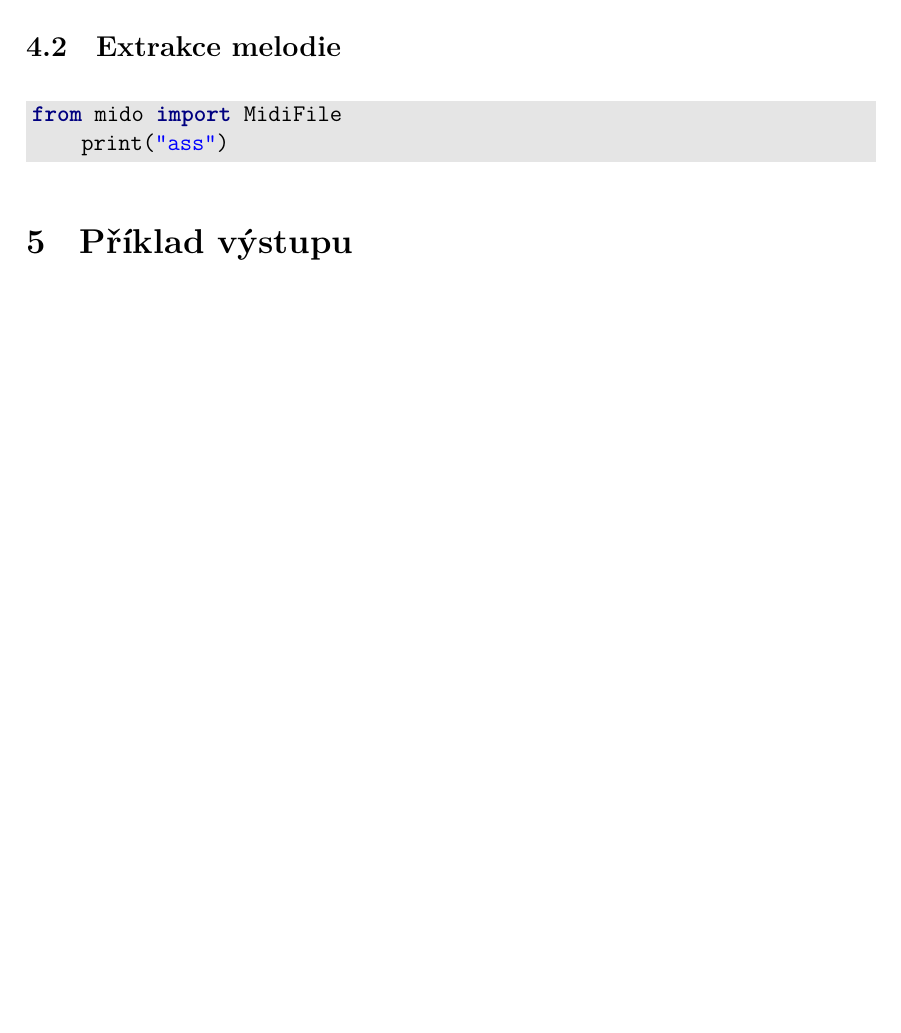
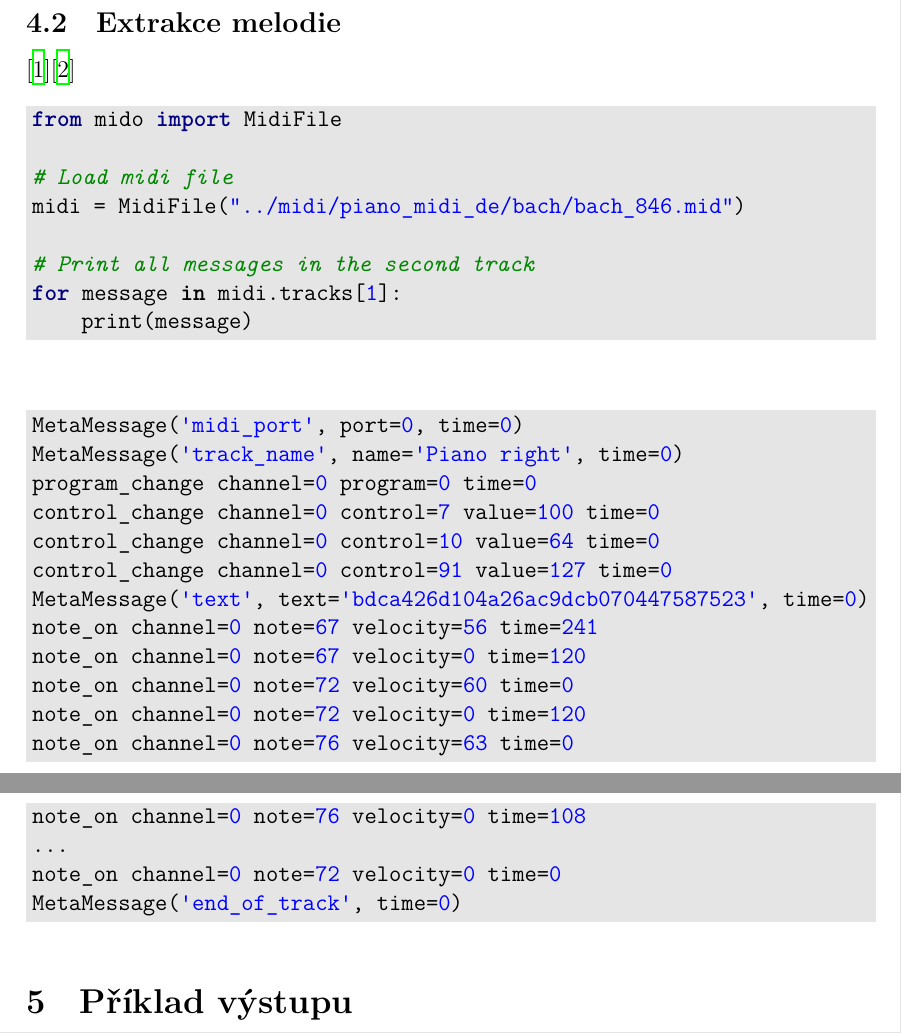
Before and after one commit to kopecvo/Melody-Similarity-BE, a LaTeX document (report/report.tex, which reads report/chapters/implementation.tex): part of page 4 of 4 before the commit and two parts of pages 4 and 5 of 6 after it, the two joined at a grey line, cut so that both start at the same text, the shorter picture padded with empty space. The pictures show the PDF file report/report.pdf that the author committed with the source.

Commit message:
References

```diff
--- a/report/chapters/implementation.tex
+++ b/report/chapters/implementation.tex
@@ -8,8 +8,33 @@ Pro backend se přirozeně nabízel jazyk Python, který disponuje mnoha knihovn
 Pro frontend jsem zvolil Javascriptový framework \textit{Vue 3} s grafickou knihovnou \textit{Vuetify}.
 
 \subsection{Extrakce melodie}
+\cite{mido}\cite{midi-standard}
 
 \begin{minted}[bgcolor=LightGray]{python}
 from mido import MidiFile
-    print("ass")
+
+# Load midi file
+midi = MidiFile("../midi/piano_midi_de/bach/bach_846.mid")
+
+# Print all messages in the second track
+for message in midi.tracks[1]:
+    print(message)
 \end{minted}
+\begin{minted}[bgcolor=LightGray]{python}
+MetaMessage('midi_port', port=0, time=0)
+MetaMessage('track_name', name='Piano right', time=0)
+program_change channel=0 program=0 time=0
+control_change channel=0 control=7 value=100 time=0
+control_change channel=0 control=10 value=64 time=0
+control_change channel=0 control=91 value=127 time=0
+MetaMessage('text', text='bdca426d104a26ac9dcb070447587523', time=0)
+note_on channel=0 note=67 velocity=56 time=241
+note_on channel=0 note=67 velocity=0 time=120
+note_on channel=0 note=72 velocity=60 time=0
+note_on channel=0 note=72 velocity=0 time=120
+note_on channel=0 note=76 velocity=63 time=0
+note_on channel=0 note=76 velocity=0 time=108
+...
+note_on channel=0 note=72 velocity=0 time=0
+MetaMessage('end_of_track', time=0)
+\end{minted}
```
Also changed, not shown: report/ref.bib (added, +11 -0 lines), report/report.tex (+13 -2 lines), report/report.pdf, 1 other file.
